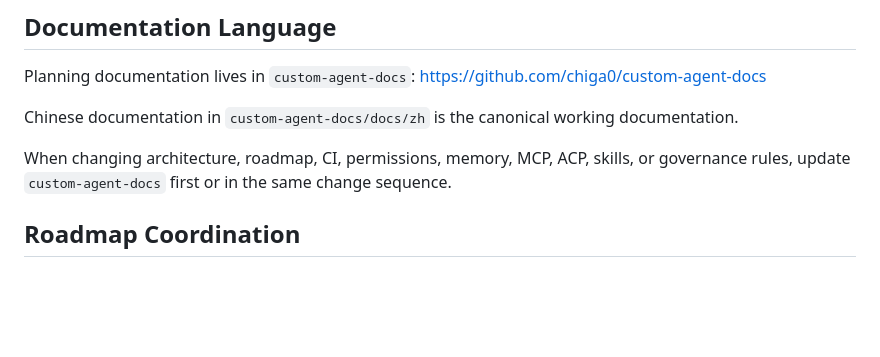
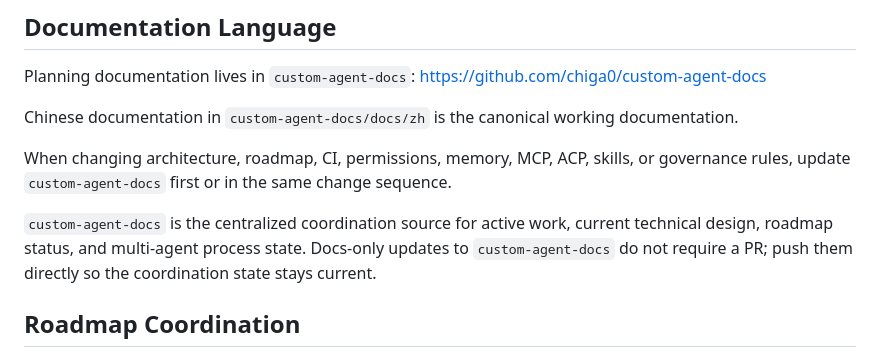
Before and after one commit to chiga0/custom-agent, a Markdown page: AGENTS.md, the part around the change. Drawn GitHub-style; blank space fills up the shorter version.

Commit message:
docs: clarify direct docs updates

```diff
--- a/AGENTS.md
+++ b/AGENTS.md
@@ -13,6 +13,8 @@ Planning documentation lives in `custom-agent-docs`: https://github.com/chiga0/c
 Chinese documentation in `custom-agent-docs/docs/zh` is the canonical working documentation.
 
 When changing architecture, roadmap, CI, permissions, memory, MCP, ACP, skills, or governance rules, update `custom-agent-docs` first or in the same change sequence.
+
+`custom-agent-docs` is the centralized coordination source for active work, current technical design, roadmap status, and multi-agent process state. Docs-only updates to `custom-agent-docs` do not require a PR; push them directly so the coordination state stays current.
 
 ## Roadmap Coordination
 
```
